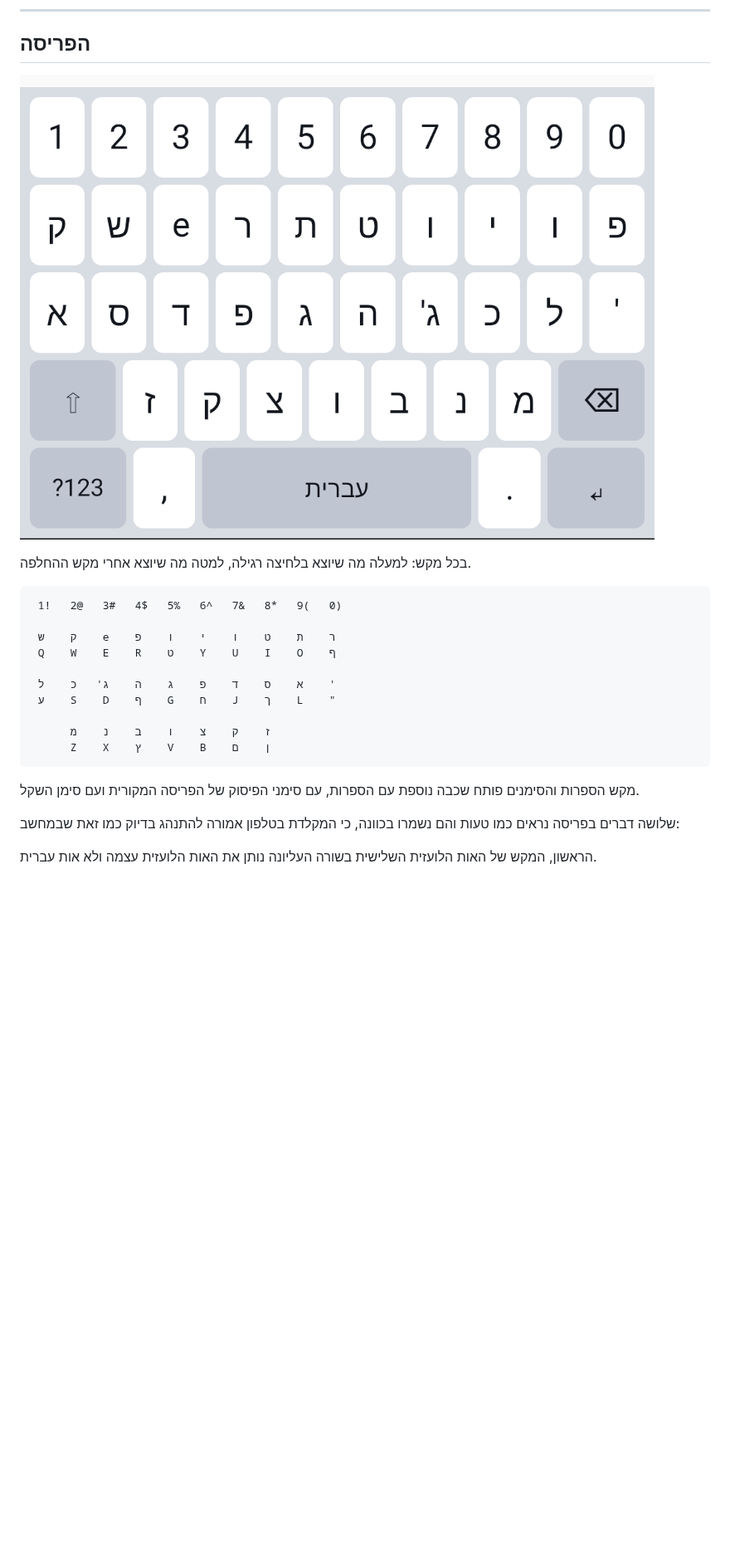
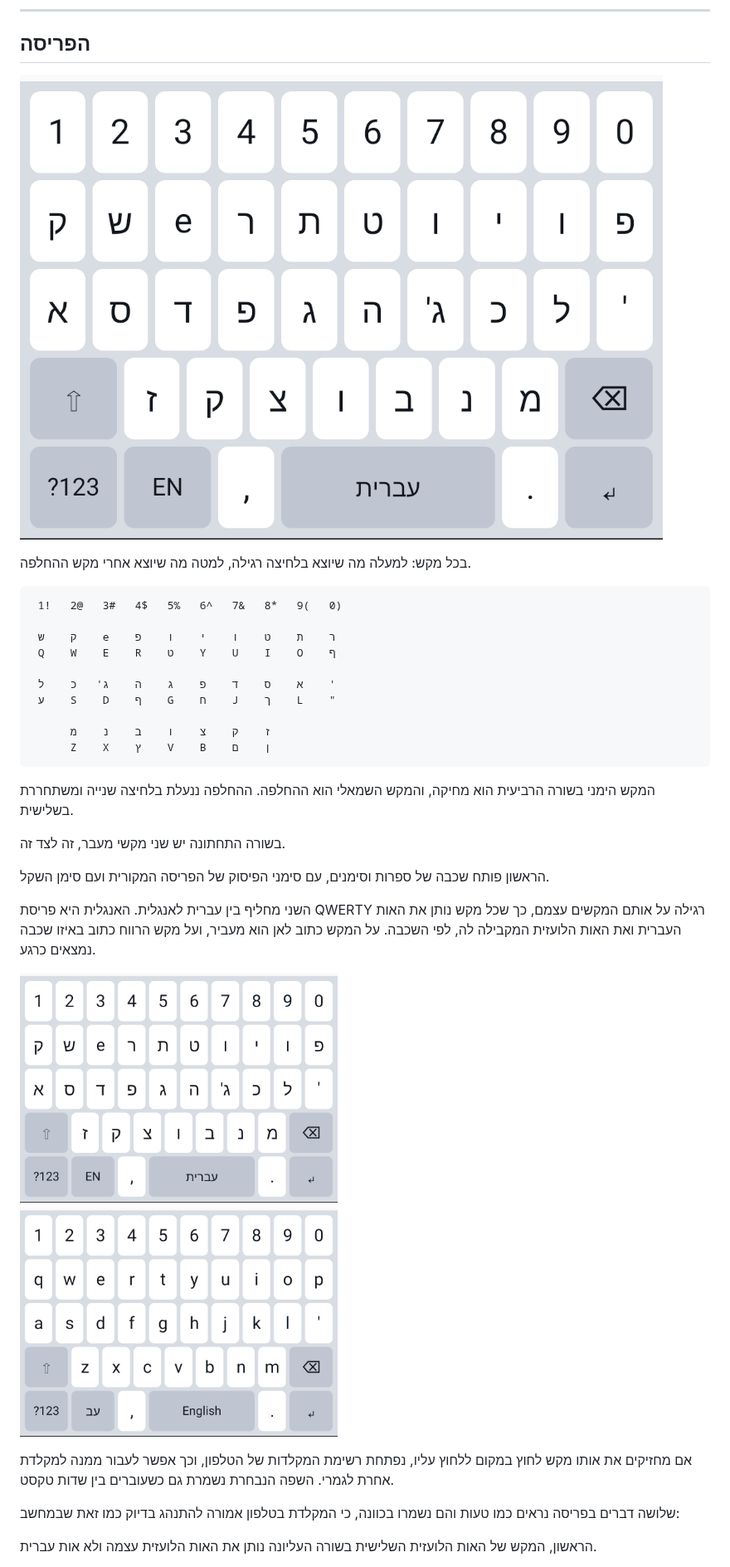
Before and after one commit to Rami5743/Ph_He, a Markdown page: README.md, the part around the change. Shown at 83% size. GitHub-like rendering; pictures changed too: docs/keyboard-layers.png (added), docs/keyboard.png; blank space fills up the shorter version.

````diff
--- a/README.md
+++ b/README.md
@@ -76,8 +76,25 @@ https://github.com/Rami5743/Ph_He/raw/main/dist/he-ph1-keyboard.apk
       Z    X    ץ    V    B    ן    ם
 ```
 
-מקש הספרות והסימנים פותח שכבה נוספת עם הספרות, עם סימני הפיסוק של הפריסה
-המקורית ועם סימן השקל.
+המקש הימני בשורה הרביעית הוא מחיקה, והמקש השמאלי הוא ההחלפה. ההחלפה ננעלת
+בלחיצה שנייה ומשתחררת בשלישית.
+
+בשורה התחתונה יש שני מקשי מעבר, זה לצד זה.
+
+הראשון פותח שכבה של ספרות וסימנים, עם סימני הפיסוק של הפריסה המקורית ועם
+סימן השקל.
+
+השני מחליף בין עברית לאנגלית. האנגלית היא פריסת
+QWERTY
+רגילה על אותם המקשים עצמם, כך שכל מקש נותן את האות העברית ואת האות הלועזית
+המקבילה לה, לפי השכבה. על המקש כתוב לאן הוא מעביר, ועל מקש הרווח כתוב באיזו
+שכבה נמצאים כרגע.
+
+![שתי השכבות](docs/keyboard-layers.png)
+
+אם מחזיקים את אותו מקש לחוץ במקום ללחוץ עליו, נפתחת רשימת המקלדות של הטלפון,
+וכך אפשר לעבור ממנה למקלדת אחרת לגמרי. השפה הנבחרת נשמרת גם כשעוברים בין
+שדות טקסט.
 
 שלושה דברים בפריסה נראים כמו טעות והם נשמרו בכוונה, כי המקלדת בטלפון אמורה
 להתנהג בדיוק כמו זאת שבמחשב:
````
Also changed, not shown: docs/layout.md (+8 -0 lines), 7 other files.
